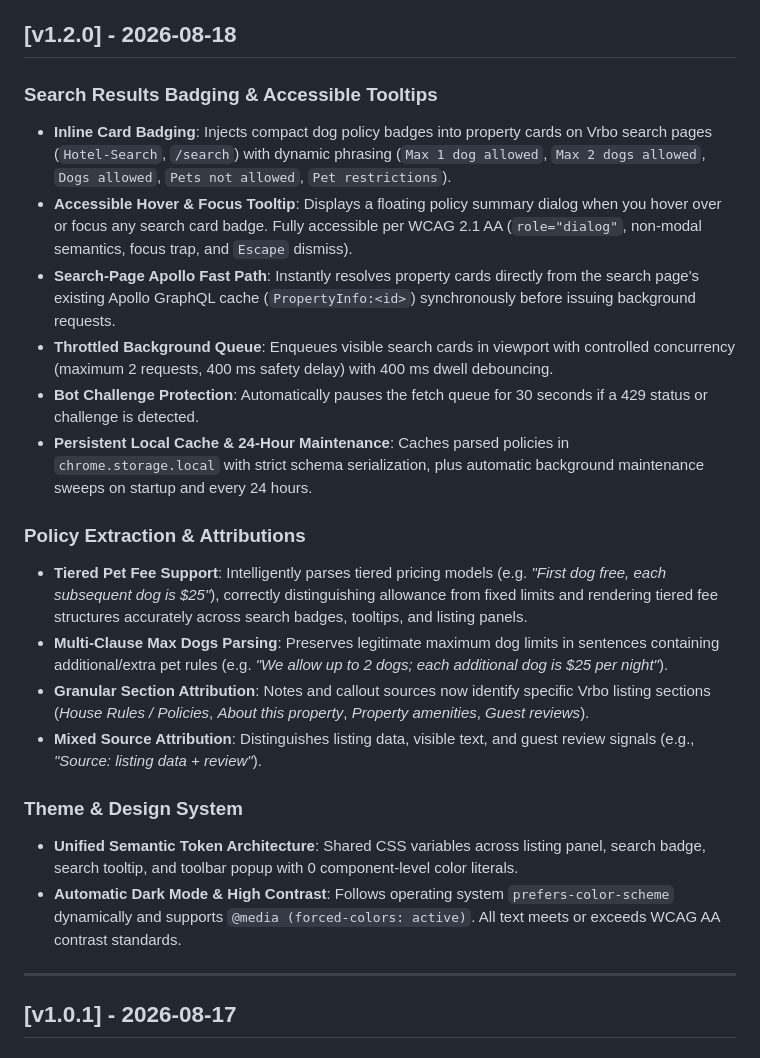
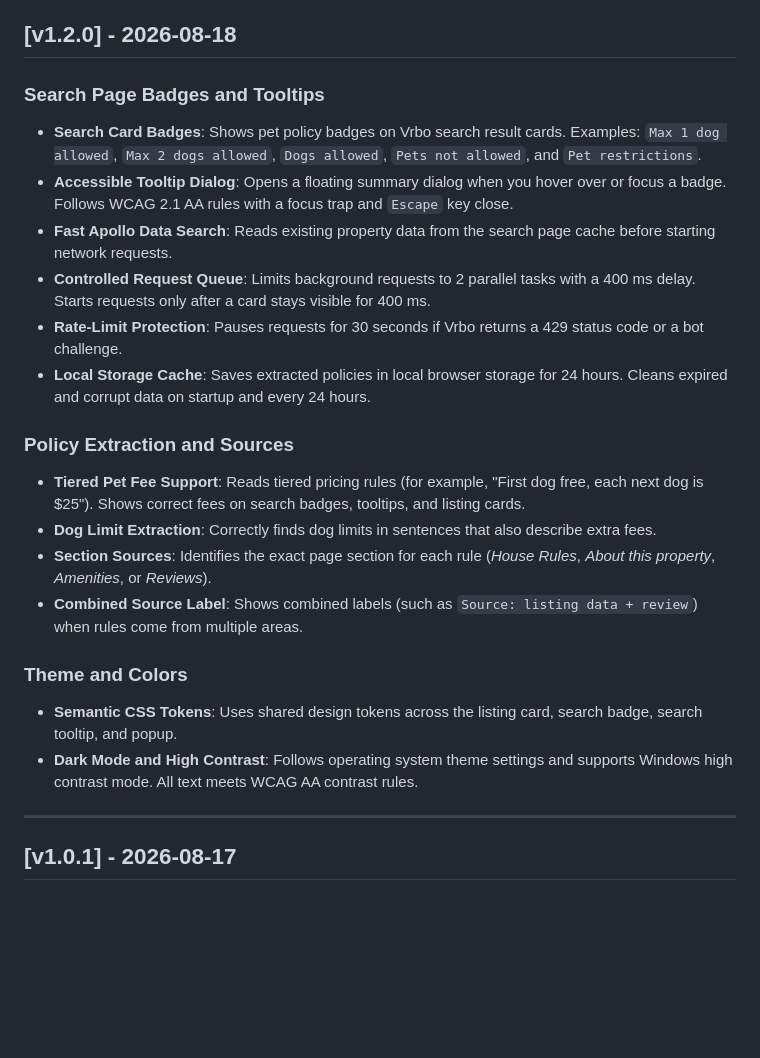
Before and after one commit to curdriceaurora/vrbo-dog-friendly, a Markdown page: CHANGELOG.md, the part around the change. GitHub-like rendering; blank space fills up the shorter version.

```diff
--- a/CHANGELOG.md
+++ b/CHANGELOG.md
@@ -4,23 +4,23 @@ This document records all changes to **Vrbow**.
 
 ## [v1.2.0] - 2026-08-18
 
-### Search Results Badging & Accessible Tooltips
-- **Inline Card Badging**: Injects compact dog policy badges into property cards on Vrbo search pages (`Hotel-Search`, `/search`) with dynamic phrasing (`Max 1 dog allowed`, `Max 2 dogs allowed`, `Dogs allowed`, `Pets not allowed`, `Pet restrictions`).
-- **Accessible Hover & Focus Tooltip**: Displays a floating policy summary dialog when you hover over or focus any search card badge. Fully accessible per WCAG 2.1 AA (`role="dialog"`, non-modal semantics, focus trap, and `Escape` dismiss).
-- **Search-Page Apollo Fast Path**: Instantly resolves property cards directly from the search page's existing Apollo GraphQL cache (`PropertyInfo:<id>`) synchronously before issuing background requests.
-- **Throttled Background Queue**: Enqueues visible search cards in viewport with controlled concurrency (maximum 2 requests, 400 ms safety delay) with 400 ms dwell debouncing.
-- **Bot Challenge Protection**: Automatically pauses the fetch queue for 30 seconds if a 429 status or challenge is detected.
-- **Persistent Local Cache & 24-Hour Maintenance**: Caches parsed policies in `chrome.storage.local` with strict schema serialization, plus automatic background maintenance sweeps on startup and every 24 hours.
+### Search Page Badges and Tooltips
+- **Search Card Badges**: Shows pet policy badges on Vrbo search result cards. Examples: `Max 1 dog allowed`, `Max 2 dogs allowed`, `Dogs allowed`, `Pets not allowed`, and `Pet restrictions`.
+- **Accessible Tooltip Dialog**: Opens a floating summary dialog when you hover over or focus a badge. Follows WCAG 2.1 AA rules with a focus trap and `Escape` key close.
+- **Fast Apollo Data Search**: Reads existing property data from the search page cache before starting network requests.
+- **Controlled Request Queue**: Limits background requests to 2 parallel tasks with a 400 ms delay. Starts requests only after a card stays visible for 400 ms.
+- **Rate-Limit Protection**: Pauses requests for 30 seconds if Vrbo returns a 429 status code or a bot challenge.
+- **Local Storage Cache**: Saves extracted policies in local browser storage for 24 hours. Cleans expired and corrupt data on startup and every 24 hours.
 
-### Policy Extraction & Attributions
-- **Tiered Pet Fee Support**: Intelligently parses tiered pricing models (e.g. *"First dog free, each subsequent dog is $25"*), correctly distinguishing allowance from fixed limits and rendering tiered fee structures accurately across search badges, tooltips, and listing panels.
-- **Multi-Clause Max Dogs Parsing**: Preserves legitimate maximum dog limits in sentences containing additional/extra pet rules (e.g. *"We allow up to 2 dogs; each additional dog is $25 per night"*).
-- **Granular Section Attribution**: Notes and callout sources now identify specific Vrbo listing sections (*House Rules / Policies*, *About this property*, *Property amenities*, *Guest reviews*).
-- **Mixed Source Attribution**: Distinguishes listing data, visible text, and guest review signals (e.g., *"Source: listing data + review"*).
+### Policy Extraction and Sources
+- **Tiered Pet Fee Support**: Reads tiered pricing rules (for example, "First dog free, each next dog is $25"). Shows correct fees on search badges, tooltips, and listing cards.
+- **Dog Limit Extraction**: Correctly finds dog limits in sentences that also describe extra fees.
+- **Section Sources**: Identifies the exact page section for each rule (*House Rules*, *About this property*, *Amenities*, or *Reviews*).
+- **Combined Source Label**: Shows combined labels (such as `Source: listing data + review`) when rules come from multiple areas.
 
-### Theme & Design System
-- **Unified Semantic Token Architecture**: Shared CSS variables across listing panel, search badge, search tooltip, and toolbar popup with 0 component-level color literals.
-- **Automatic Dark Mode & High Contrast**: Follows operating system `prefers-color-scheme` dynamically and supports `@media (forced-colors: active)`. All text meets or exceeds WCAG AA contrast standards.
+### Theme and Colors
+- **Semantic CSS Tokens**: Uses shared design tokens across the listing card, search badge, search tooltip, and popup.
+- **Dark Mode and High Contrast**: Follows operating system theme settings and supports Windows high contrast mode. All text meets WCAG AA contrast rules.
 
 ---
 
```
Also changed, not shown: README.md (+8 -8 lines).
